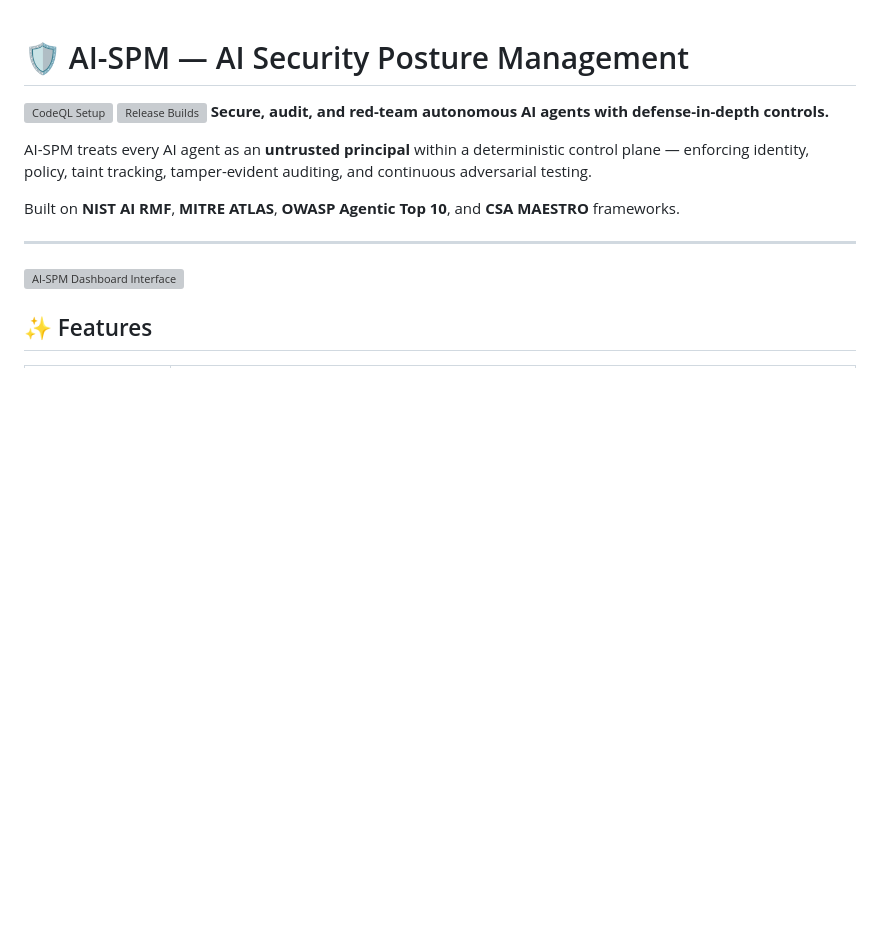
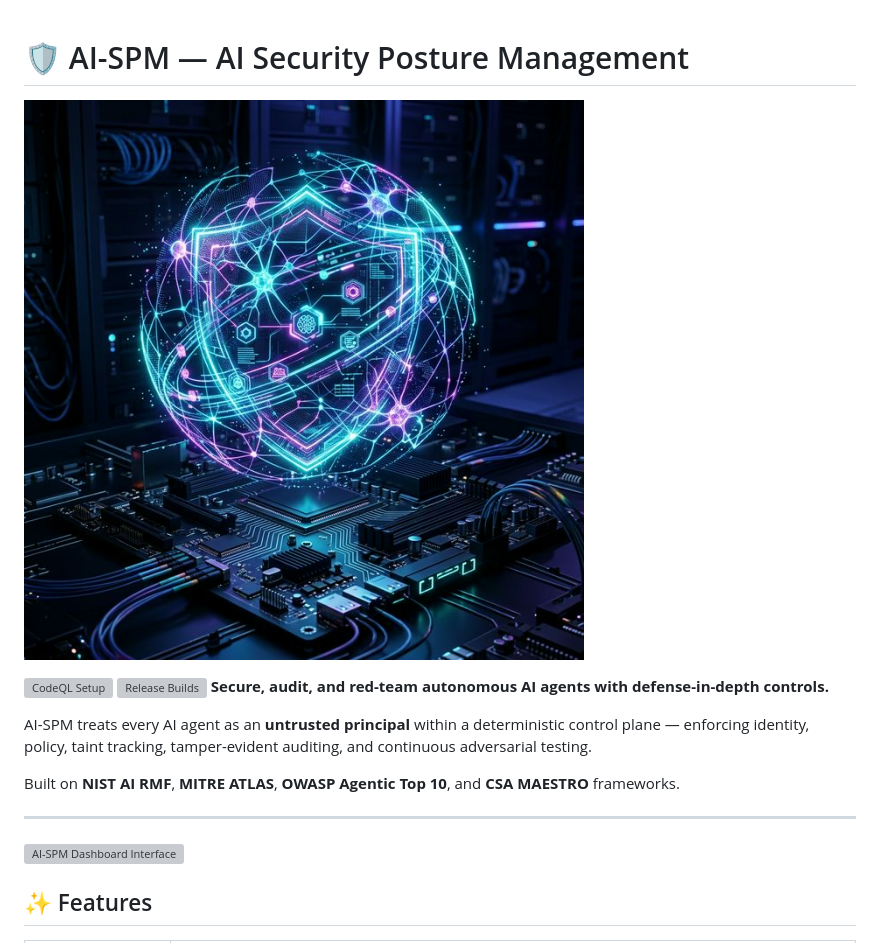
Before and after one commit to ajvikram/AI-SPM, a Markdown page: README.md, the part around the change. Rendered like a GitHub page; blank space fills up the shorter version; grey boxes are pictures that could not be loaded.

Commit message:
Docs: Inject AI-SPM conceptual cover art into README layout

```diff
--- a/README.md
+++ b/README.md
@@ -1,4 +1,6 @@
 # 🛡️ AI-SPM — AI Security Posture Management
+
+![AI-SPM Conceptual Architecture Logo](docs/assets/ai_spm_header.png)
 
 [![CodeQL Setup](https://github.com/ajvikram/AI-SPM/workflows/CodeQL/badge.svg)](https://github.com/ajvikram/AI-SPM/security/code-scanning)
 [![Release Builds](https://github.com/ajvikram/AI-SPM/actions/workflows/release.yml/badge.svg)](https://github.com/ajvikram/AI-SPM/actions/workflows/release.yml)
```
